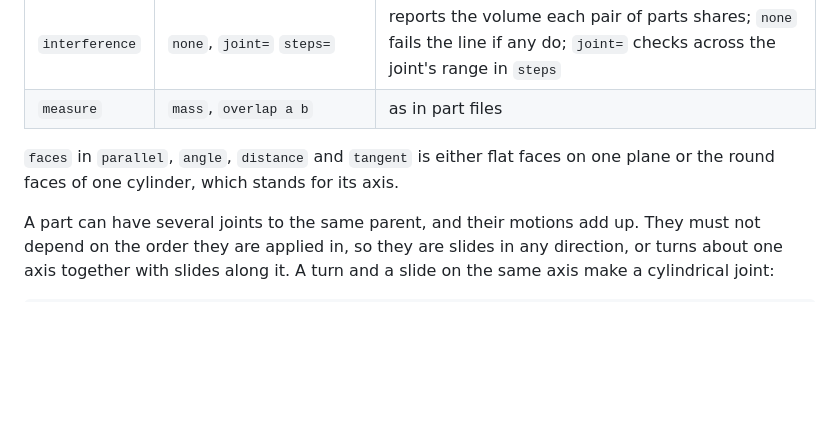
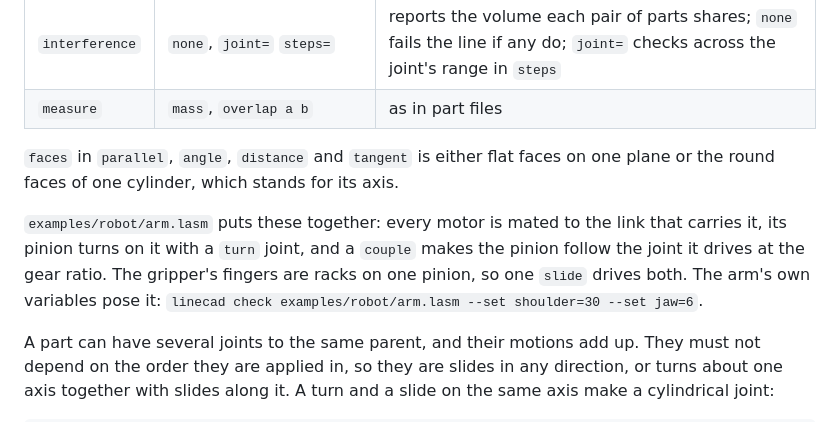
Before and after one commit to v0l/gcad, a Markdown page: docs/format.md, the part around the change. Rendered like a GitHub page; blank space fills up the shorter version.

```diff
--- a/docs/format.md
+++ b/docs/format.md
@@ -196,6 +196,12 @@ no geometry of its own. Its lines have the same shape and use `let`, `if` and
 `faces` in `parallel`, `angle`, `distance` and `tangent` is either flat faces on one
 plane or the round faces of one cylinder, which stands for its axis.
 
+`examples/robot/arm.lasm` puts these together: every motor is mated to the link that
+carries it, its pinion turns on it with a `turn` joint, and a `couple` makes the pinion
+follow the joint it drives at the gear ratio. The gripper's fingers are racks on one
+pinion, so one `slide` drives both. The arm's own variables pose it:
+`linecad check examples/robot/arm.lasm --set shoulder=30 --set jaw=6`.
+
 A part can have several joints to the same parent, and their motions add up. They
 must not depend on the order they are applied in, so they are slides in any
 direction, or turns about one axis together with slides along it. A turn and a slide
```
Also changed, not shown: README.md (+9 -0 lines), docs/ops.md (+1 -0 lines), docs/robot-arm.png (added), 12 other files.
